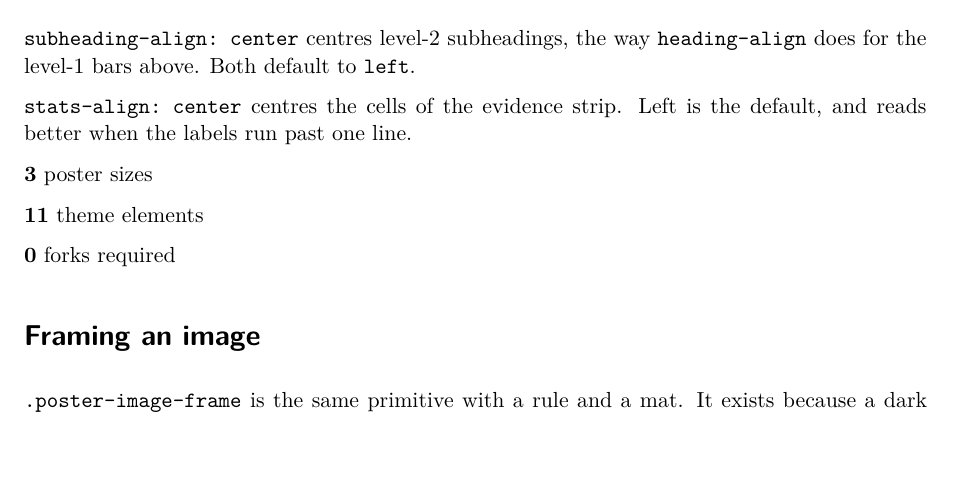
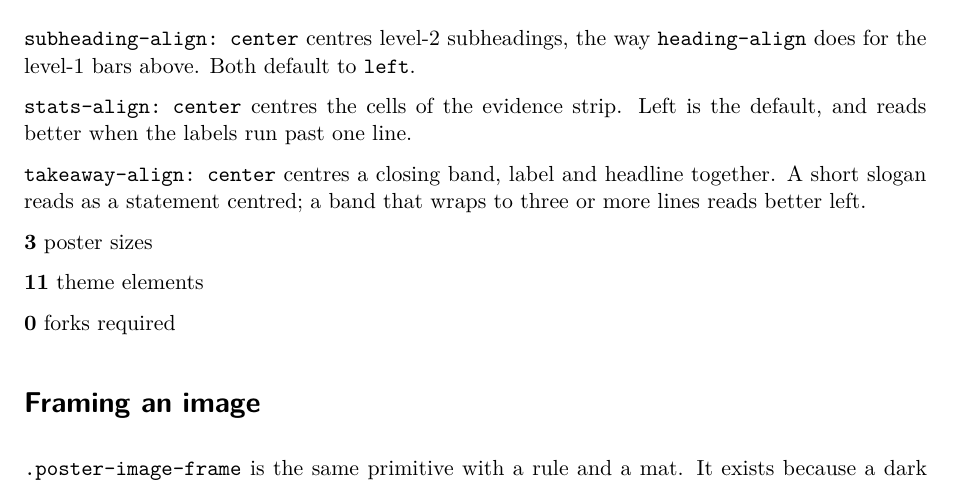
Before and after one commit to chrischizinski/quarto-sciposter, a Quarto document (examples/template-controls.qmd): part of page 2 of 3, cut so that both start at the same text, the shorter picture padded with empty space. Rendered offline with R 4.5, knitr and Pandoc in place of Quarto, then LaTeX, with nearby package versions; drawn as R Markdown's standard PDF in place of the format the file asks for.

Commit message:
feat: takeaway-align, for the closing band
Completes the alignment set alongside heading-align, subheading-align and
stats-align. Alignment cannot travel through theme-overrides — that route
merges a dict into a dict, and takeaway-text-args is spread into text(),
which has no alignment parameter — so this has to be a top-level option.

Label and headline align together. A centred headline over a left-set label
reads as a mistake, and the label is part of the same statement.

Defaults to left, and the left case returns the content bare rather than
wrapping it in align(left, ..), so posters that do not ask for this render
byte-identically. Verified: template.pdf, which asks for no alignment, is
pixel-identical at -r 50 across this change.

Co-Authored-By: Claude Opus 5 <noreply@anthropic.com>
Claude-Session: https://claude.ai/code/session_01YQeW9uNEMEmoaRiLkxpTeX

```diff
--- a/_extensions/sciposter/_extension.yml
+++ b/_extensions/sciposter/_extension.yml
@@ -1,6 +1,6 @@
 title: Sciposter
 author: Christopher Chizinski
-version: 0.8.0
+version: 0.9.0
 quarto-required: ">=1.4.0"
 contributes:
   formats:
--- a/examples/template-controls.qmd
+++ b/examples/template-controls.qmd
@@ -21,6 +21,7 @@ format:
       heading-align: center
       subheading-align: center
       stats-align: center
+      takeaway-align: center
       # Name one gap and the other two keep their defaults.
       title-gaps:
         author: "0.22in"
@@ -118,6 +119,10 @@ and wrap the whole div in `.full-width` to align across the poster.
 `stats-align: center` centres the cells of the evidence strip. Left is the
 default, and reads better when the labels run past one line.
 
+`takeaway-align: center` centres a closing band, label and headline together.
+A short slogan reads as a statement centred; a band that wraps to three or more
+lines reads better left.
+
 ::: {.stats label="At a glance"}
 **3** poster sizes
 
```
Also changed, not shown: CHANGELOG.md, README.md, 2 other files.
